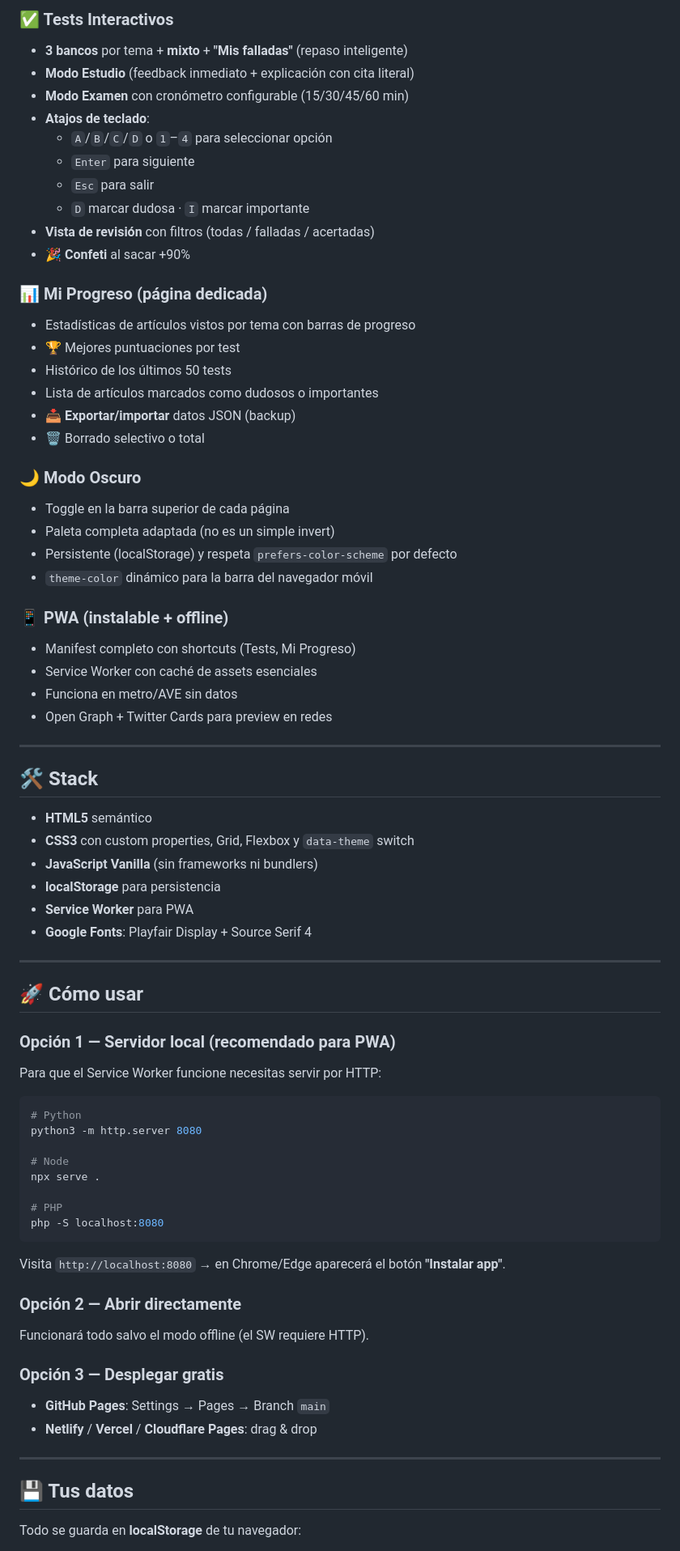
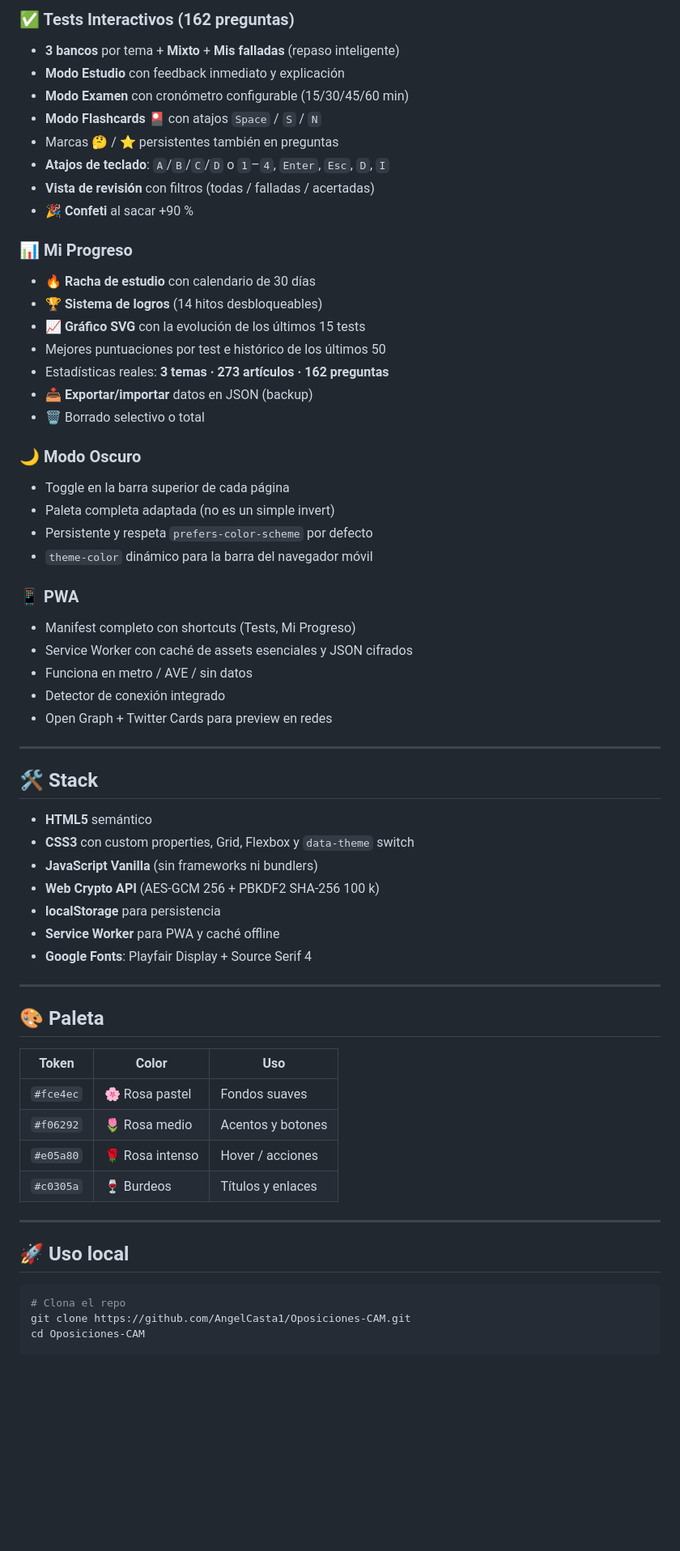
Before and after one commit to AngelCasta1/Oposiciones-CAM, a Markdown page: README.md, the part around one of its changes. Shown at 81% size. Drawn GitHub-style; blank space fills up the shorter version.

````diff
--- a/README.md
+++ b/README.md
@@ -58,34 +87,34 @@ oposiciones-cam/
 
-### ✅ Tests Interactivos
-- **3 bancos** por tema + **mixto** + **"Mis falladas"** (repaso inteligente)
-- **Modo Estudio** (feedback inmediato + explicación con cita literal)
+### ✅ Tests Interactivos (162 preguntas)
+- **3 bancos** por tema + **Mixto** + **Mis falladas** (repaso inteligente)
+- **Modo Estudio** con feedback inmediato y explicación
 - **Modo Examen** con cronómetro configurable (15/30/45/60 min)
-- **Atajos de teclado**:
-  - `A`/`B`/`C`/`D` o `1`–`4` para seleccionar opción
-  - `Enter` para siguiente
-  - `Esc` para salir
-  - `D` marcar dudosa · `I` marcar importante
+- **Modo Flashcards 🎴** con atajos `Space` / `S` / `N`
+- Marcas 🤔 / ⭐ persistentes también en preguntas
+- **Atajos de teclado**: `A`/`B`/`C`/`D` o `1`–`4`, `Enter`, `Esc`, `D`, `I`
 - **Vista de revisión** con filtros (todas / falladas / acertadas)
-- **🎉 Confeti** al sacar +90%
+- 🎉 **Confeti** al sacar +90 %
 
-### 📊 Mi Progreso (página dedicada)
-- Estadísticas de artículos vistos por tema con barras de progreso
-- 🏆 Mejores puntuaciones por test
-- Histórico de los últimos 50 tests
-- Lista de artículos marcados como dudosos o importantes
-- 📥 **Exportar/importar** datos JSON (backup)
+### 📊 Mi Progreso
+- 🔥 **Racha de estudio** con calendario de 30 días
+- 🏆 **Sistema de logros** (14 hitos desbloqueables)
+- 📈 **Gráfico SVG** con la evolución de los últimos 15 tests
+- Mejores puntuaciones por test e histórico de los últimos 50
+- Estadísticas reales: **3 temas · 273 artículos · 162 preguntas**
+- 📥 **Exportar/importar** datos en JSON (backup)
 - 🗑 Borrado selectivo o total
 
 ### 🌙 Modo Oscuro
 - Toggle en la barra superior de cada página
 - Paleta completa adaptada (no es un simple invert)
-- Persistente (localStorage) y respeta `prefers-color-scheme` por defecto
+- Persistente y respeta `prefers-color-scheme` por defecto
 - `theme-color` dinámico para la barra del navegador móvil
 
-### 📱 PWA (instalable + offline)
+### 📱 PWA
 - Manifest completo con shortcuts (Tests, Mi Progreso)
-- Service Worker con caché de assets esenciales
-- Funciona en metro/AVE sin datos
+- Service Worker con caché de assets esenciales y JSON cifrados
+- Funciona en metro / AVE / sin datos
+- Detector de conexión integrado
 - Open Graph + Twitter Cards para preview en redes
 
 ---
@@ -95,40 +124,28 @@ oposiciones-cam/
 - **HTML5** semántico
 - **CSS3** con custom properties, Grid, Flexbox y `data-theme` switch
 - **JavaScript Vanilla** (sin frameworks ni bundlers)
+- **Web Crypto API** (AES‑GCM 256 + PBKDF2 SHA‑256 100 k)
 - **localStorage** para persistencia
-- **Service Worker** para PWA
+- **Service Worker** para PWA y caché offline
 - **Google Fonts**: Playfair Display + Source Serif 4
 
 ---
 
-## 🚀 Cómo usar
+## 🎨 Paleta
 
-### Opción 1 — Servidor local (recomendado para PWA)
-Para que el Service Worker funcione necesitas servir por HTTP:
-
-```bash
-# Python
-python3 -m http.server 8080
-
-# Node
-npx serve .
-
-# PHP
-php -S localhost:8080
-```
-
-Visita `http://localhost:8080` → en Chrome/Edge aparecerá el botón **"Instalar app"**.
-
-### Opción 2 — Abrir directamente
-Funcionará todo salvo el modo offline (el SW requiere HTTP).
-
-### Opción 3 — Desplegar gratis
-- **GitHub Pages**: Settings → Pages → Branch `main`
-- **Netlify** / **Vercel** / **Cloudflare Pages**: drag & drop
+| Token | Color | Uso |
+|---|---|---|
+| `#fce4ec` | 🌸 Rosa pastel | Fondos suaves |
+| `#f06292` | 🌷 Rosa medio | Acentos y botones |
+| `#e05a80` | 🌹 Rosa intenso | Hover / acciones |
+| `#c0305a` | 🍷 Burdeos | Títulos y enlaces |
 
 ---
 
-## 💾 Tus datos
+## 🚀 Uso local
 
-Todo se guarda en **localStorage** de tu navegador:
+```bash
+# Clona el repo
+git clone https://github.com/AngelCasta1/Oposiciones-CAM.git
+cd Oposiciones-CAM
 
````
Also changed, not shown: other parts of README.md (+65 -103 lines).
